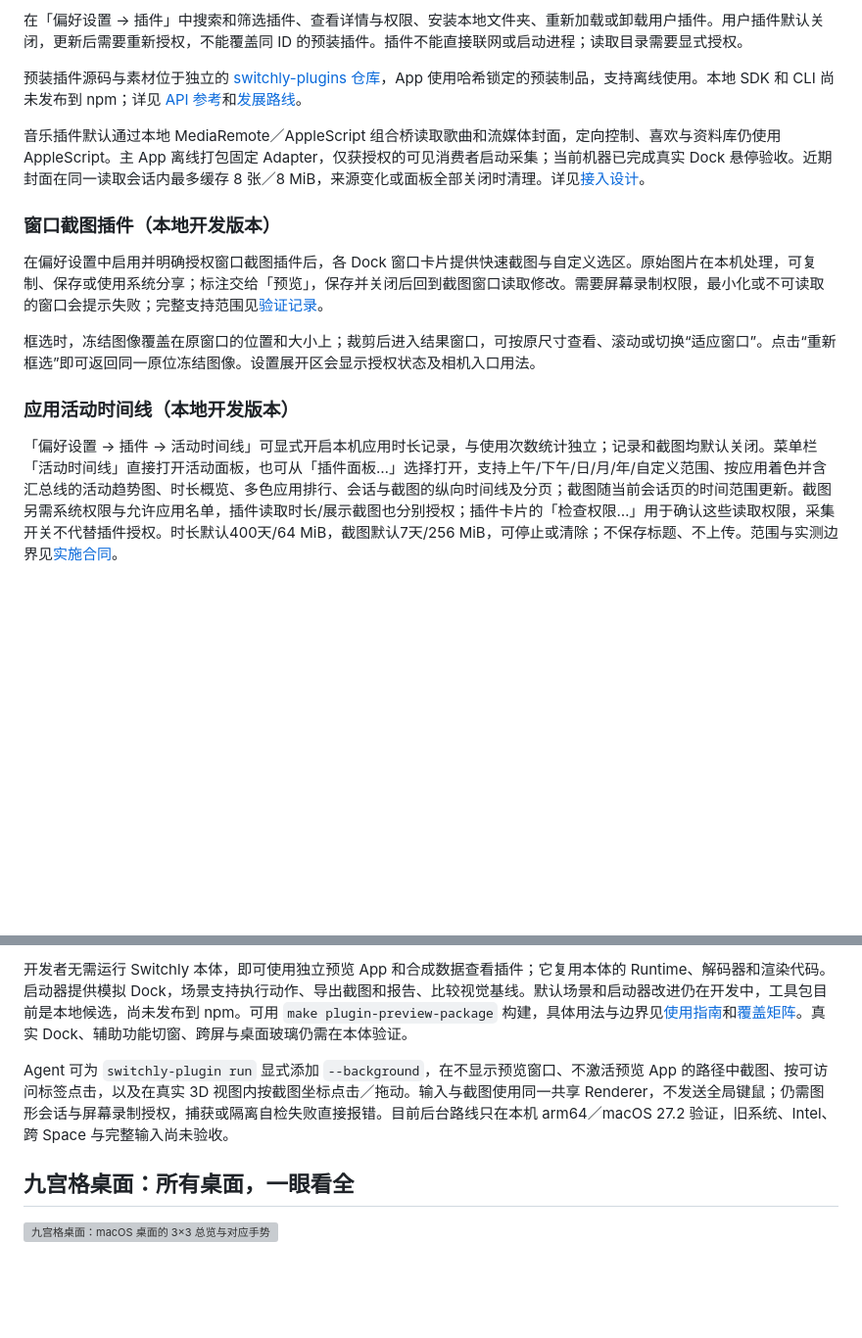
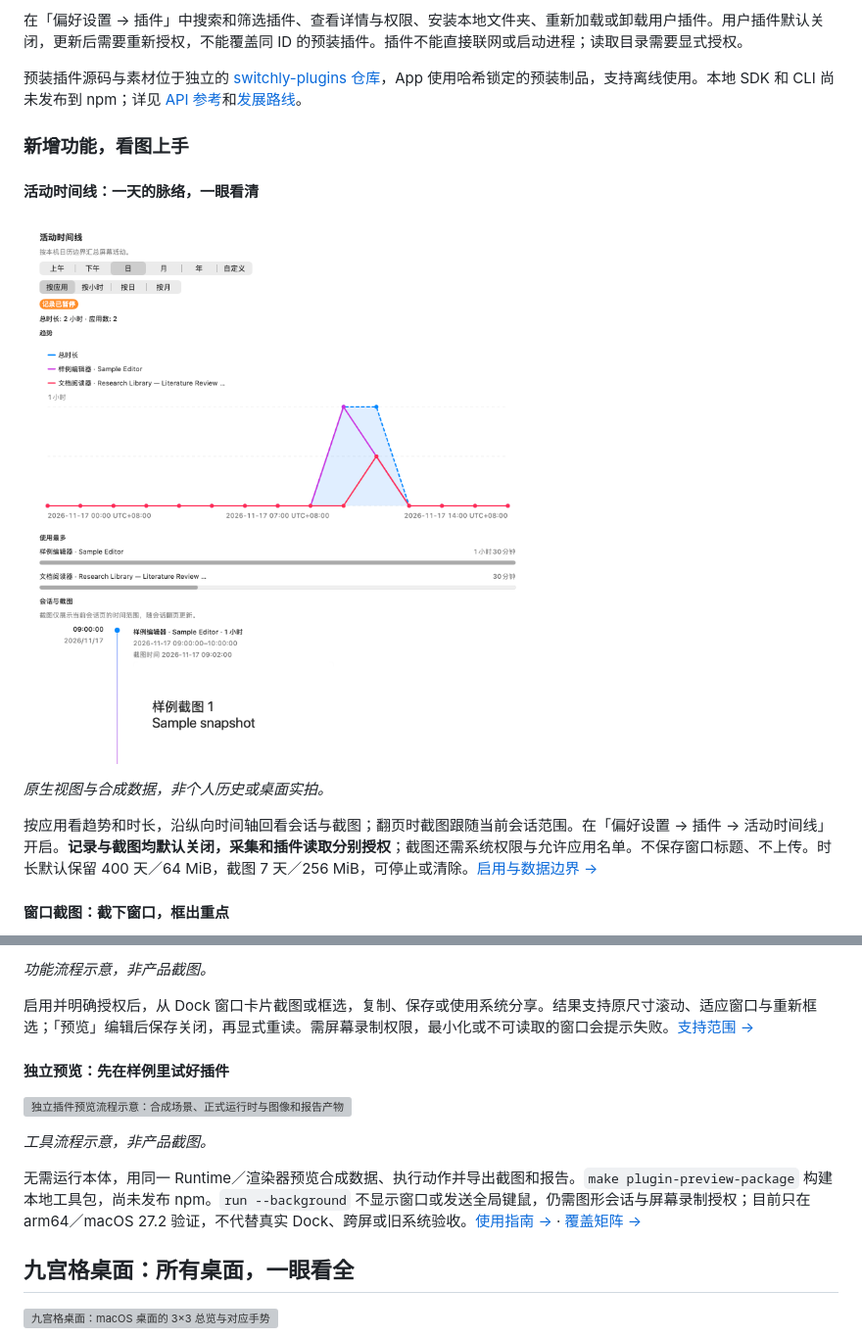
Before and after one commit to leungingit/switchly, a Markdown page: README.zh-CN.md, 2 parts joined by grey strips. Shown at 98% size. GitHub-like rendering; pictures changed too: Website/images/shots/activity.png (added); blank space fills up the shorter version; grey boxes are pictures that could not be loaded.

Commit message:
docs: 更新新增功能图文展示并提升至 1.4.0 (#36)
Co-authored-by: Switchly Contributors <Kathent@users.noreply.github.com>

```diff
--- a/README.zh-CN.md
+++ b/README.zh-CN.md
@@ -68,15 +68,15 @@ Dock 卡片可选择横向、纵向或网格布局，窗口较多时可以滚动
 
 预装插件源码与素材位于独立的 [switchly-plugins 仓库](https://github.com/leungingit/switchly-plugins)，App 使用哈希锁定的预装制品，支持离线使用。本地 SDK 和 CLI 尚未发布到 npm；详见 [API 参考](docs/plugins/plugin-api-reference.md)和[发展路线](docs/plugins/plugin-api-roadmap.md)。
 
-音乐插件默认通过本地 MediaRemote／AppleScript 组合桥读取歌曲和流媒体封面，定向控制、喜欢与资料库仍使用 AppleScript。主 App 离线打包固定 Adapter，仅获授权的可见消费者启动采集；当前机器已完成真实 Dock 悬停验收。近期封面在同一读取会话内最多缓存 8 张／8 MiB，来源变化或面板全部关闭时清理。详见[接入设计](docs/plugins/mediaremote/music-mediaremote-integration-plan.md)。
+### 新增功能，看图上手
 
-### 窗口截图插件（本地开发版本）
+#### 活动时间线：一天的脉络，一眼看清
 
-在偏好设置中启用并明确授权窗口截图插件后，各 Dock 窗口卡片提供快速截图与自定义选区。原始图片在本机处理，可复制、保存或使用系统分享；标注交给「预览」，保存并关闭后回到截图窗口读取修改。需要屏幕录制权限，最小化或不可读取的窗口会提示失败；完整支持范围见[验证记录](docs/reviews/window-capture-validation-2026-11-11.md)。
+![正式原生视图渲染的活动时间线：应用趋势、时长排行与会话截图](Website/images/shots/activity.png)
 
-框选时，冻结图像覆盖在原窗口的位置和大小上；裁剪后进入结果窗口，可按原尺寸查看、滚动或切换“适应窗口”。点击“重新框选”即可返回同一原位冻结图像。设置展开区会显示授权状态及相机入口用法。
+*原生视图与合成数据，非个人历史或桌面实拍。*
 
-### 应用活动时间线（本地开发版本）
+按应用看趋势和时长，沿纵向时间轴回看会话与截图；翻页时截图跟随当前会话范围。在「偏好设置 → 插件 → 活动时间线」开启。**记录与截图均默认关闭，采集和插件读取分别授权**；截图还需系统权限与允许应用名单。不保存窗口标题、不上传。时长默认保留 400 天／64 MiB，截图 7 天／256 MiB，可停止或清除。[启用与数据边界 →](docs/plugins/activity-timeline-plan.md)
 
-「偏好设置 → 插件 → 活动时间线」可显式开启本机应用时长记录，与使用次数统计独立；记录和截图均默认关闭。菜单栏「活动时间线」直接打开活动面板，也可从「插件面板…」选择打开，支持上午/下午/日/月/年/自定义范围、按应用着色并含汇总线的活动趋势图、时长概览、多色应用排行、会话与截图的纵向时间线及分页；截图随当前会话页的时间范围更新。截图另需系统权限与允许应用名单，插件读取时长/展示截图也分别授权；插件卡片的「检查权限…」用于确认这些读取权限，采集开关不代替插件授权。时长默认400天/64 MiB，截图默认7天/256 MiB，可停止或清除；不保存标题、不上传。范围与实测边界见[实施合同](docs/plugins/activity-timeline-plan.md)。
+#### 窗口截图：截下窗口，框出重点
 
@@ -84,7 +84,15 @@ Dock 卡片可选择横向、纵向或网格布局，窗口较多时可以滚动
 
-开发者无需运行 Switchly 本体，即可使用独立预览 App 和合成数据查看插件；它复用本体的 Runtime、解码器和渲染代码。启动器提供模拟 Dock，场景支持执行动作、导出截图和报告、比较视觉基线。默认场景和启动器改进仍在开发中，工具包目前是本地候选，尚未发布到 npm。可用 `make plugin-preview-package` 构建，具体用法与边界见[使用指南](docs/plugins/preview/plugin-preview-guide.md)和[覆盖矩阵](docs/plugins/preview/plugin-preview-coverage.md)。真实 Dock、辅助功能切窗、跨屏与桌面玻璃仍需在本体验证。
+*功能流程示意，非产品截图。*
 
-Agent 可为 `switchly-plugin run` 显式添加 `--background`，在不显示预览窗口、不激活预览 App 的路径中截图、按可访问标签点击，以及在真实 3D 视图内按截图坐标点击／拖动。输入与截图使用同一共享 Renderer，不发送全局键鼠；仍需图形会话与屏幕录制授权，捕获或隔离自检失败直接报错。目前后台路线只在本机 arm64／macOS 27.2 验证，旧系统、Intel、跨 Space 与完整输入尚未验收。
+启用并明确授权后，从 Dock 窗口卡片截图或框选，复制、保存或使用系统分享。结果支持原尺寸滚动、适应窗口与重新框选；「预览」编辑后保存关闭，再显式重读。需屏幕录制权限，最小化或不可读取的窗口会提示失败。[支持范围 →](docs/reviews/window-capture-validation-2026-11-11.md)
+
+#### 独立预览：先在样例里试好插件
+
+![独立插件预览流程示意：合成场景、正式运行时与图像和报告产物](Website/images/shots/preview-flow.svg)
+
+*工具流程示意，非产品截图。*
+
+无需运行本体，用同一 Runtime／渲染器预览合成数据、执行动作并导出截图和报告。`make plugin-preview-package` 构建本地工具包，尚未发布 npm。`run --background` 不显示窗口或发送全局键鼠，仍需图形会话与屏幕录制授权；目前只在 arm64／macOS 27.2 验证，不代替真实 Dock、跨屏或旧系统验收。[使用指南 →](docs/plugins/preview/plugin-preview-guide.md) · [覆盖矩阵 →](docs/plugins/preview/plugin-preview-coverage.md)
 
 ## 九宫格桌面：所有桌面，一眼看全
 
```
Also changed, not shown: other parts of README.zh-CN.md (+1 -1 lines), CHANGELOG.md (+10 -3 lines), README.md (+18 -14 lines), docs/reviews/release-1.4.0-showcase-2026-11-17.md (added, +30 -0 lines), 6 other files.
